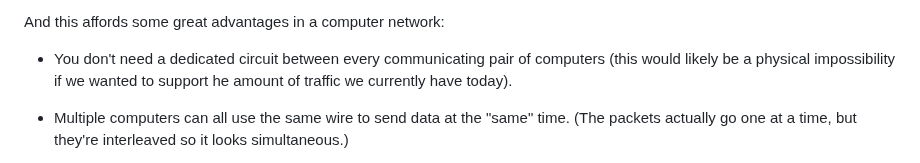
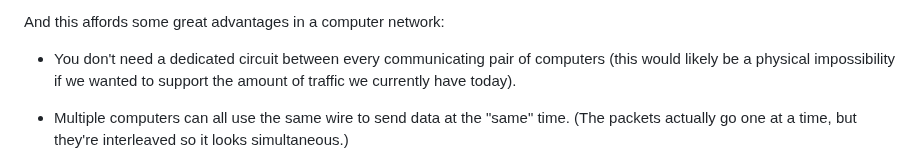
Before and after one commit to beejjorgensen/bgnet0, a Markdown page: src/bgnet0_part_0200_overview.md, the part around the change. Rendered like a GitHub page.

Commit message:
Fix small typo: `the`

```diff
--- a/src/bgnet0_part_0200_overview.md
+++ b/src/bgnet0_part_0200_overview.md
@@ -98,7 +98,7 @@ And this affords some great advantages in a computer network:
 
 * You don't need a dedicated circuit between every communicating pair of
   computers (this would likely be a physical impossibility if we wanted
-  to support he amount of traffic we currently have today).
+  to support the amount of traffic we currently have today).
 
 * Multiple computers can all use the same wire to send data at the
   "same" time. (The packets actually go one at a time, but they're
```
